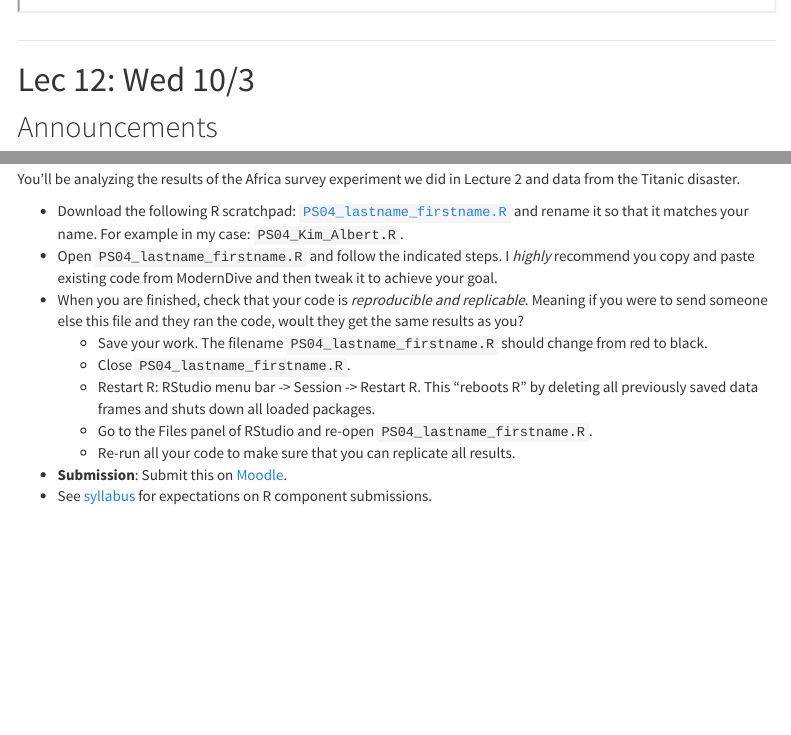
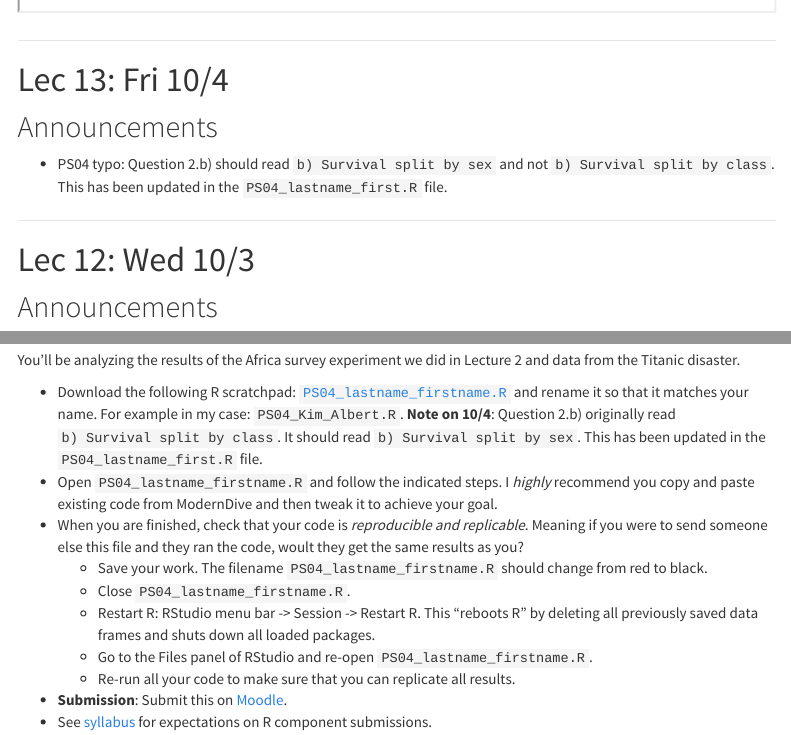
Before and after one commit to smetzer180/SDS220, an R Markdown document (index.Rmd): the page in a window 1100 px wide, from 1300 px down, and a second part further down, joined at a grey line. Rendered offline with R 4.5, knitr and Pandoc, with nearby package versions; some code elsewhere in the file could not run offline; menus at the side of the page are left out; long lines of code are wrapped; the gapminder table comes from the copy in Python's plotly package.

Commit message:
Updated PS04 typo

```diff
--- a/index.Rmd
+++ b/index.Rmd
@@ -57,6 +57,14 @@ h1{font-weight: 400;}
 
 ***
 
+# Lec 13: Fri 10/4
+
+## Announcements
+
+* PS04 typo: Question 2.b) should read `b) Survival split by sex` and not `b) Survival split by class`. This has been updated in the `PS04_lastname_first.R` file.
+
+
+***
 
 
 # Lec 12: Wed 10/3
@@ -138,8 +146,7 @@ On writing "pseudocode": a rough outline that is "sort of" like code that outlin
 
 You'll be analyzing the results of the Africa survey experiment we did in Lecture 2 and data from the Titanic disaster.
 
-
-* Download the following R scratchpad: <a href="static/PS/PS04_lastname_firstname.R" download>`PS04_lastname_firstname.R`</a> and rename it so that it matches your name. For example in my case: `PS04_Kim_Albert.R`.
+* Download the following R scratchpad: <a href="static/PS/PS04_lastname_firstname.R" download>`PS04_lastname_firstname.R`</a> and rename it so that it matches your name. For example in my case: `PS04_Kim_Albert.R`. **Note on 10/4**: Question 2.b) originally read  `b) Survival split by class`. It should read `b) Survival split by sex`. This has been updated in the `PS04_lastname_first.R` file.
 * Open `PS04_lastname_firstname.R` and follow the indicated steps. I *highly* recommend you copy and paste existing code from ModernDive and then tweak it to achieve your goal.
 * When you are finished, check that your code is *reproducible and replicable*. Meaning if you were to send someone else this file and they ran the code, woult they get the same results as you?
     + Save your work. The filename `PS04_lastname_firstname.R` should change from red to black.
```
Also changed, not shown: static/PS/PS04_lastname_firstname.R (+1 -1 lines), docs/static/PS/PS04_lastname_firstname.R, index.Rmd (1 more changed lines), 2 other files.
